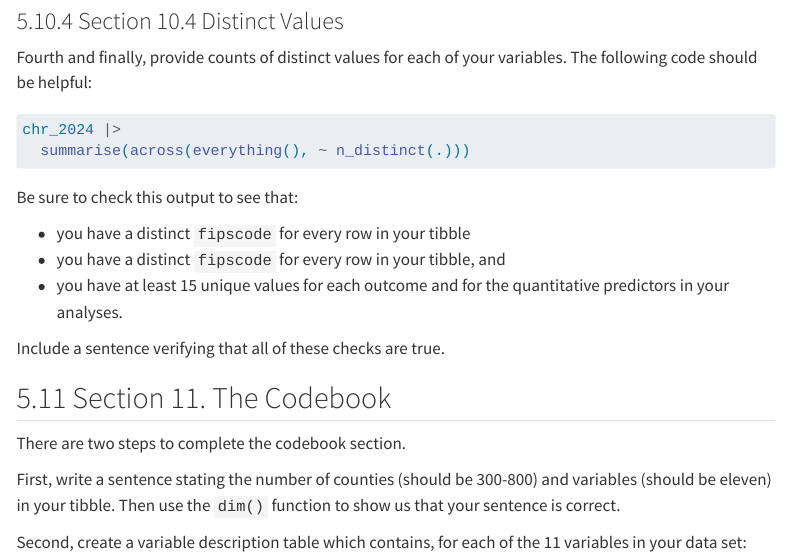
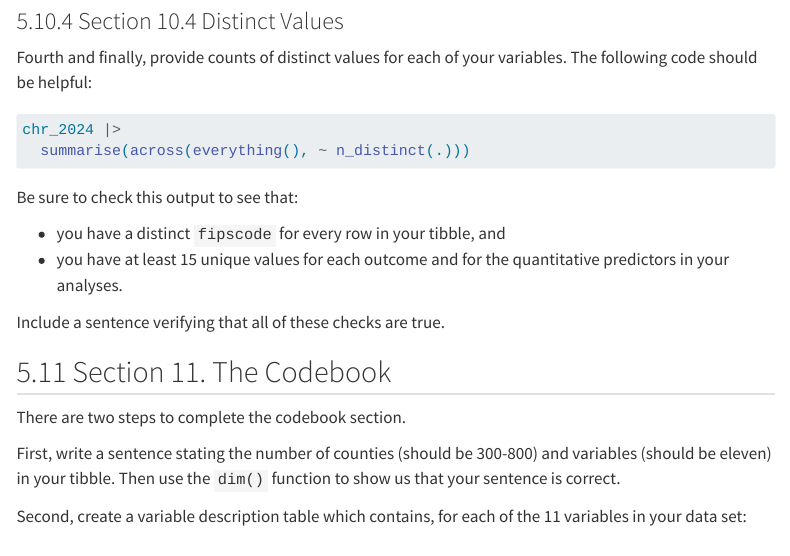
Before and after one commit to THOMASELOVE/431-projectA-2024, a Quarto document (plan.qmd): the page in a window 1100 px wide, from 4110 px down. Rendered offline with R 4.5, knitr and Pandoc in place of Quarto, with nearby package versions; menus at the side of the page are left out.

Commit message:
Fix typo in Plan about section 10.4

```diff
--- a/plan.qmd
+++ b/plan.qmd
@@ -166,7 +166,6 @@ chr_2024 |>
 
 Be sure to check this output to see that:
 
-- you have a distinct `fipscode` for every row in your tibble
 - you have a distinct `fipscode` for every row in your tibble, and
 - you have at least 15 unique values for each outcome and for the quantitative predictors in your analyses.
 
```
Also changed, not shown: docs/search.json, 1 other file.
